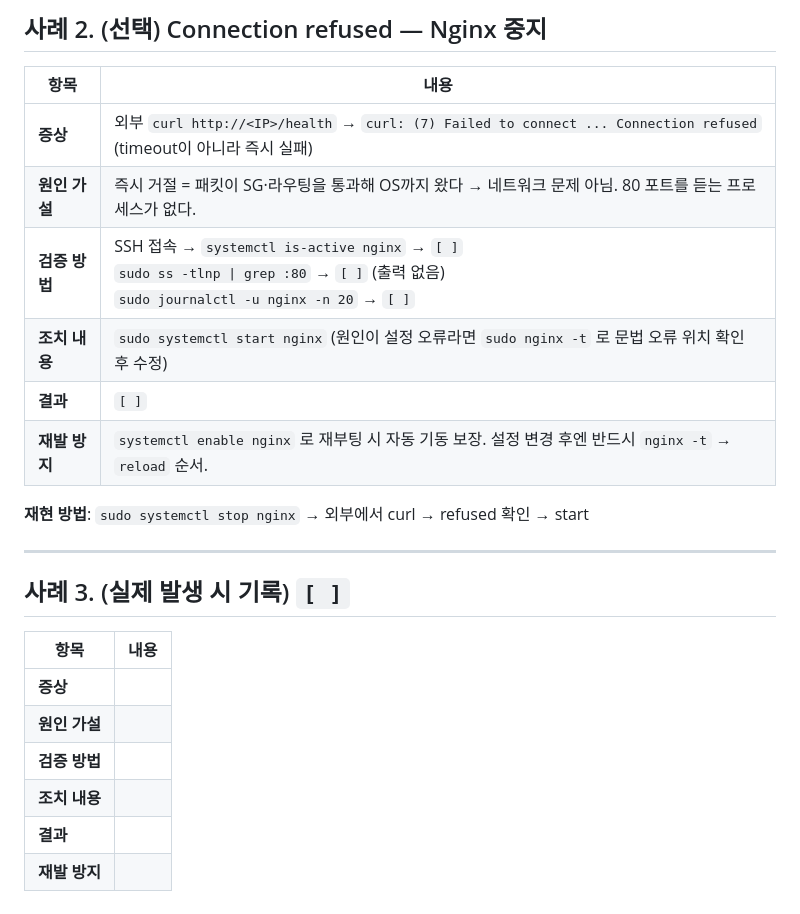
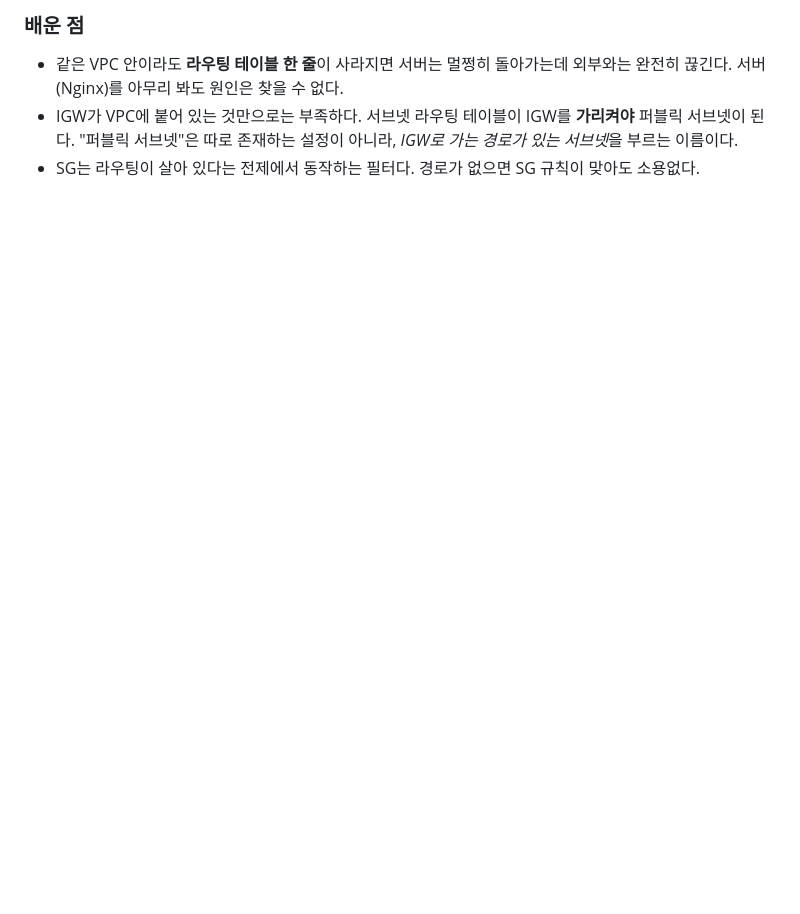
Before and after one commit to SJendministrator/codysseyB3_1, a Markdown page: docs/troubleshooting.md, the part around one of its changes. GitHub-like rendering; blank space fills up the shorter version.

```diff
--- a/docs/troubleshooting.md
+++ b/docs/troubleshooting.md
@@ -39,28 +45,6 @@
 
-## 사례 2. (선택) Connection refused — Nginx 중지
+### 배운 점
 
-| 항목 | 내용 |
-|---|---|
-| **증상** | 외부 `curl http://<IP>/health` → `curl: (7) Failed to connect ... Connection refused` (timeout이 아니라 즉시 실패) |
-| **원인 가설** | 즉시 거절 = 패킷이 SG·라우팅을 통과해 OS까지 왔다 → 네트워크 문제 아님. 80 포트를 듣는 프로세스가 없다. |
-| **검증 방법** | SSH 접속 → `systemctl is-active nginx` → `[ ]`<br>`sudo ss -tlnp \| grep :80` → `[ ]` (출력 없음)<br>`sudo journalctl -u nginx -n 20` → `[ ]` |
-| **조치 내용** | `sudo systemctl start nginx` (원인이 설정 오류라면 `sudo nginx -t` 로 문법 오류 위치 확인 후 수정) |
-| **결과** | `[ ]` |
-| **재발 방지** | `systemctl enable nginx` 로 재부팅 시 자동 기동 보장. 설정 변경 후엔 반드시 `nginx -t` → `reload` 순서. |
-
-**재현 방법**: `sudo systemctl stop nginx` → 외부에서 curl → refused 확인 → start
-
----
-
-## 사례 3. (실제 발생 시 기록) `[ ]`
-
-| 항목 | 내용 |
-|---|---|
-| **증상** | |
-| **원인 가설** | |
-| **검증 방법** | |
-| **조치 내용** | |
-| **결과** | |
-| **재발 방지** | |
-
-<!-- 실제로 잘 터지는 것들: SSH timeout(와이파이 바뀌어 내 IP 변경), "UnauthorizedOperation"(최소권한 정책에 없는 액션 — 에러 메시지의 Action 이름을 보고 정책에 추가), 퍼블릭 IP 미할당(서브넷 자동 할당 off), 브라우저가 https로 자동 전환 -->
+- 같은 VPC 안이라도 **라우팅 테이블 한 줄**이 사라지면 서버는 멀쩡히 돌아가는데 외부와는 완전히 끊긴다. 서버(Nginx)를 아무리 봐도 원인은 찾을 수 없다.
+- IGW가 VPC에 붙어 있는 것만으로는 부족하다. 서브넷 라우팅 테이블이 IGW를 **가리켜야** 퍼블릭 서브넷이 된다. "퍼블릭 서브넷"은 따로 존재하는 설정이 아니라, *IGW로 가는 경로가 있는 서브넷*을 부르는 이름이다.
+- SG는 라우팅이 살아 있다는 전제에서 동작하는 필터다. 경로가 없으면 SG 규칙이 맞아도 소용없다.
```
Also changed, not shown: other parts of docs/troubleshooting.md (+23 -17 lines), screenshots/ts-01-route-before.png (added), screenshots/ts-02-route-removed.png (added), screenshots/ts-03-timeout.png (added), screenshots/ts-04-recovered.png (added).
